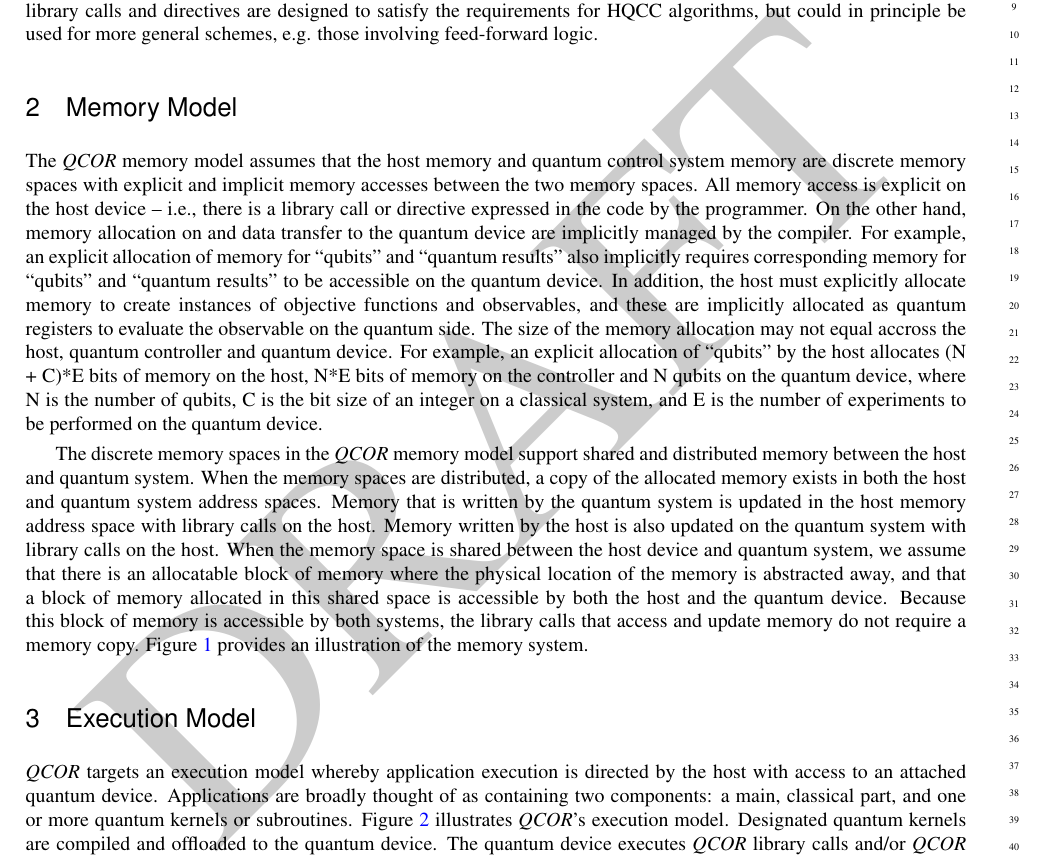
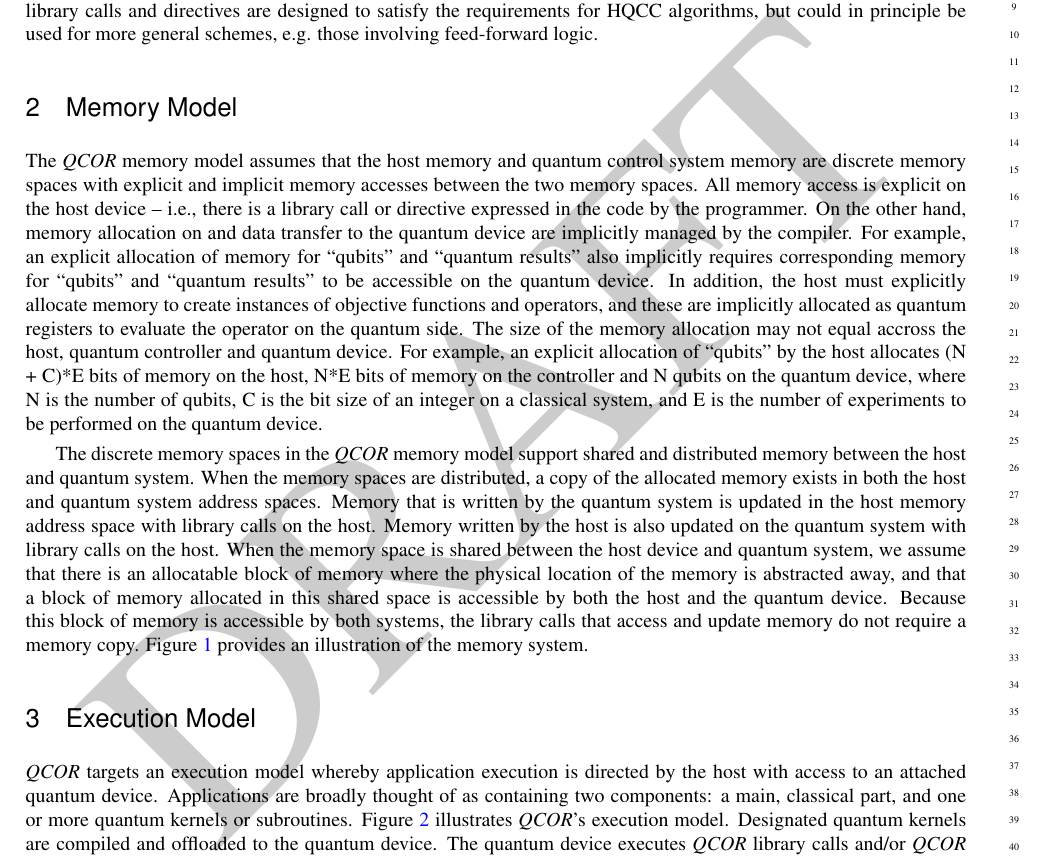
Before and after one commit to ORNL-QCI/qcor_spec, a LaTeX book (main_spec.tex, which reads content/memory_model.tex): part of page 5 of 21, cut so that both start at the same text. Compiled offline with pdfLaTeX.

Commit message:
changing observable to operator

```diff
--- a/content/memory_model.tex
+++ b/content/memory_model.tex
@@ -1,5 +1,5 @@
 The \qcor memory model assumes that the host memory and quantum control system memory are discrete memory spaces with explicit and implicit memory accesses between the two memory spaces.
-All memory access is explicit on the host device -- i.e., there is a library call or directive expressed in the code by the programmer. On the other hand, memory allocation on and data transfer to the quantum device are implicitly managed by the compiler. For example, an explicit allocation of memory for ``qubits'' and ``quantum results'' also implicitly requires corresponding memory for ``qubits'' and ``quantum results'' to be accessible on the quantum device. In addition, the host must explicitly allocate memory to create instances of objective functions and observables, and these are implicitly allocated as quantum registers to evaluate the observable on the quantum side. The size of the memory allocation may not equal accross the host, quantum controller and quantum device.  For example, an explicit allocation of ``qubits'' by the host allocates (N + C)*E bits of memory on the host, N*E bits of memory on the controller and N qubits on the quantum device, where N is the number of qubits, C is the bit size of an integer on a classical system, and E is the number of experiments to be performed on the quantum device.
+All memory access is explicit on the host device -- i.e., there is a library call or directive expressed in the code by the programmer. On the other hand, memory allocation on and data transfer to the quantum device are implicitly managed by the compiler. For example, an explicit allocation of memory for ``qubits'' and ``quantum results'' also implicitly requires corresponding memory for ``qubits'' and ``quantum results'' to be accessible on the quantum device. In addition, the host must explicitly allocate memory to create instances of objective functions and operators, and these are implicitly allocated as quantum registers to evaluate the operator on the quantum side. The size of the memory allocation may not equal accross the host, quantum controller and quantum device.  For example, an explicit allocation of ``qubits'' by the host allocates (N + C)*E bits of memory on the host, N*E bits of memory on the controller and N qubits on the quantum device, where N is the number of qubits, C is the bit size of an integer on a classical system, and E is the number of experiments to be performed on the quantum device.
 
 The discrete memory spaces in the \qcor memory model support shared and distributed memory between the host and quantum system.
 When the memory spaces are distributed, a copy of the allocated memory exists in both the host and quantum system address spaces.
```
